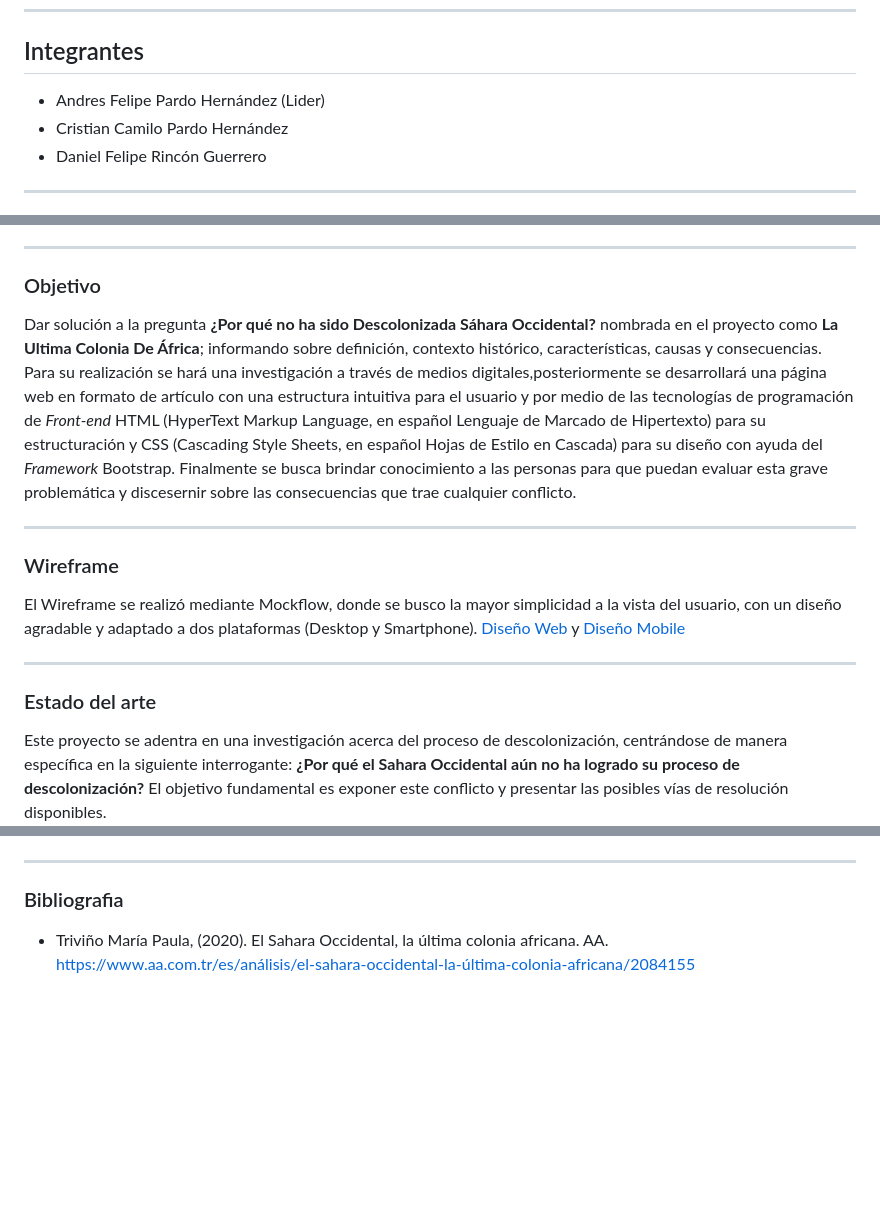
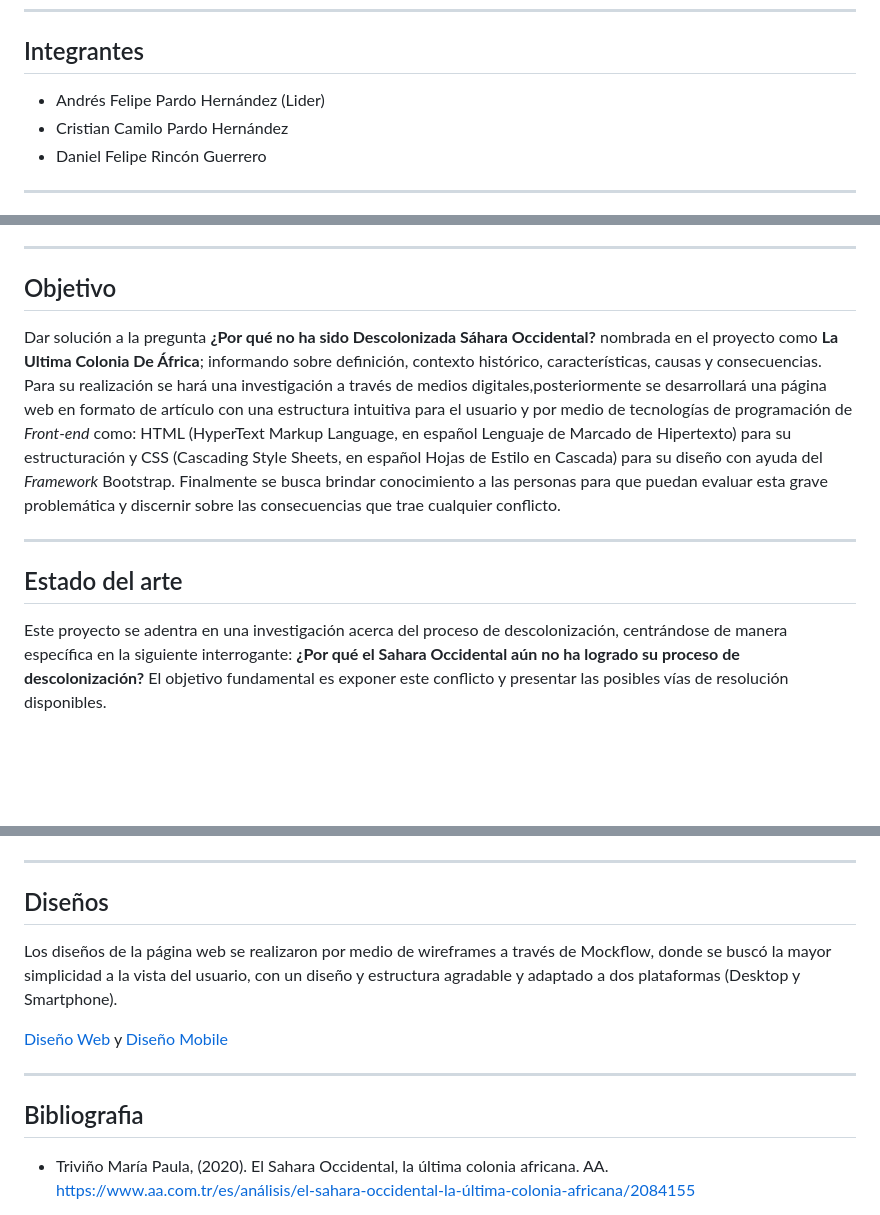
Before and after one commit to Ancreem/Grupo-5-Descolonizacion, a Markdown page: README.md, 3 parts joined by grey strips. Rendered like a GitHub page; blank space fills up the shorter version.

Commit message:
Update 3 README.md

```diff
--- a/README.md
+++ b/README.md
@@ -4,7 +4,7 @@ Este proyecto consiste en una página web donde aplicamos los conocimientos sumi
 ---
 
 ## Integrantes
-* Andres Felipe Pardo Hernández (Lider)
+* Andrés Felipe Pardo Hernández (Lider)
 * Cristian Camilo Pardo Hernández
 * Daniel Felipe Rincón Guerrero
 
@@ -19,20 +19,12 @@ Después de varios siglos de yugo, la Segunda Gran Guerra se presento como la op
 
 ---
 
-### Objetivo
-Dar solución a la pregunta **¿Por qué no ha sido Descolonizada Sáhara Occidental?** nombrada en el proyecto como **La Ultima Colonia De África**; informando sobre definición, contexto histórico, características, causas y consecuencias. Para su realización se hará una investigación a través de medios digitales,posteriormente se desarrollará una página web en formato de artículo con una estructura intuitiva para el usuario y por medio de las tecnologías de programación de *Front-end* HTML (HyperText Markup Language, en español Lenguaje de Marcado de Hipertexto) para su estructuración y CSS (Cascading Style Sheets, en español Hojas de Estilo en Cascada) para su diseño con ayuda del *Framework* Bootstrap. Finalmente se busca brindar conocimiento a las personas para que puedan evaluar esta grave problemática y discesernir sobre las consecuencias que trae cualquier conflicto.
+## Objetivo
+Dar solución a la pregunta **¿Por qué no ha sido Descolonizada Sáhara Occidental?** nombrada en el proyecto como **La Ultima Colonia De África**; informando sobre definición, contexto histórico, características, causas y consecuencias. Para su realización se hará una investigación a través de medios digitales,posteriormente se desarrollará una página web en formato de artículo con una estructura intuitiva para el usuario y por medio de tecnologías de programación de *Front-end* como: HTML (HyperText Markup Language, en español Lenguaje de Marcado de Hipertexto) para su estructuración y CSS (Cascading Style Sheets, en español Hojas de Estilo en Cascada) para su diseño con ayuda del *Framework* Bootstrap. Finalmente se busca brindar conocimiento a las personas para que puedan evaluar esta grave problemática y discernir sobre las consecuencias que trae cualquier conflicto.
 
 ---
 
-### Wireframe
-El Wireframe se realizó mediante Mockflow, donde se busco la mayor simplicidad a la vista del usuario, con un diseño agradable y adaptado a dos plataformas (Desktop y Smartphone).
-[Diseño Web](https://www.canva.com/design/DAFs4pqlpKM/lgnQhsCGYRoafsqG3qpBpg/edit?utm_content=DAFs4pqlpKM&utm_campaign=designshare&utm_medium=link2&utm_source=sharebutton)
-y [Diseño Mobile](https://www.canva.com/design/DAFs4l1Xclw/cWRLlk75jd3ErIdYnZksPQ/edit?utm_content=DAFs4l1Xclw&utm_campaign=designshare&utm_medium=link2&utm_source=sharebutton)
-
----
-
-### Estado del arte
-
+## Estado del arte
 Este proyecto se adentra en una investigación acerca del proceso de descolonización, centrándose de manera específica en la siguiente interrogante: **¿Por qué el Sahara Occidental aún no ha logrado su proceso de descolonización?** El objetivo fundamental es exponer este conflicto y presentar las posibles vías de resolución disponibles.
 
 En un análisis divulgado en **2019** en la plataforma "**El Orden Mundial**", Blas Moreno aborda la razón por la cual la **ONU** continúa considerando al Sahara Occidental como una colonia de España, a pesar de los esfuerzos de este último por separarse del territorio saharaui.
@@ -47,7 +39,16 @@ En definitiva, el proyecto ha permitido arrojar luz sobre las múltiples facetas
 
 ---
 
-### Bibliografia
+## Diseños
+
+Los diseños de la página web se realizaron por medio de wireframes a través de Mockflow, donde se buscó la mayor simplicidad a la vista del usuario, con un diseño y estructura agradable y adaptado a dos plataformas (Desktop y Smartphone).
+
+
+[Diseño Web](https://www.canva.com/design/DAFs4pqlpKM/lgnQhsCGYRoafsqG3qpBpg/edit?utm_content=DAFs4pqlpKM&utm_campaign=designshare&utm_medium=link2&utm_source=sharebutton)
+y [Diseño Mobile](https://www.canva.com/design/DAFs4l1Xclw/cWRLlk75jd3ErIdYnZksPQ/edit?utm_content=DAFs4l1Xclw&utm_campaign=designshare&utm_medium=link2&utm_source=sharebutton)
+
+---
+## Bibliografia
 * Triviño María Paula, (2020). El Sahara Occidental, la última colonia africana. AA. https://www.aa.com.tr/es/análisis/el-sahara-occidental-la-última-colonia-africana/2084155
 
 * Ayén Francisco, (2009). La descolonización, Profe francisco. https://www.profesorfrancisco.es/2009/11/la-descolonizacion.html
```
